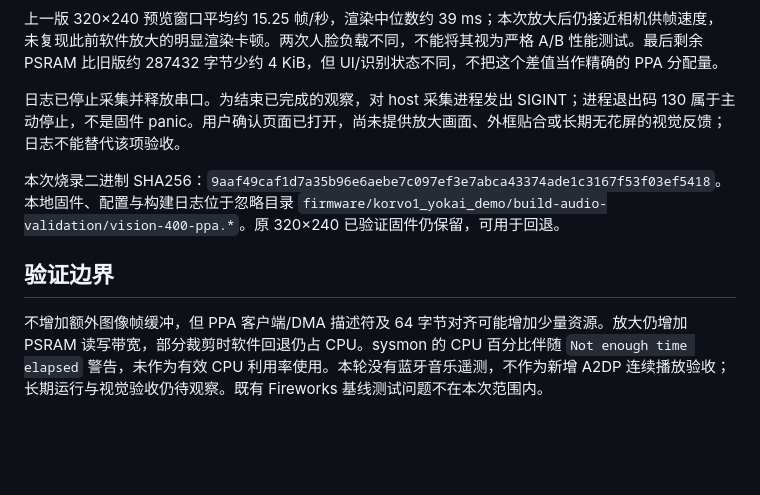
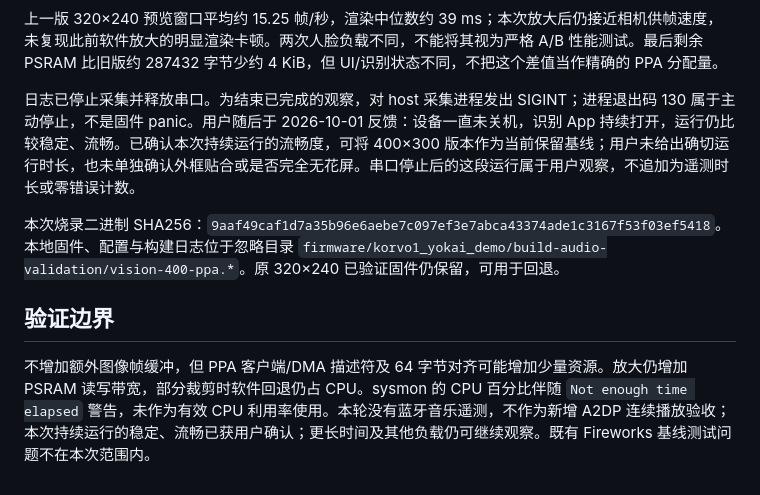
Before and after one commit to weilu-kong/Full-Function-S31-P4-Demo, a Markdown page: docs/reports/2026-10-01-vision-400x300-ppa.md, the part around the change. Drawn GitHub-style; blank space fills up the shorter version.

```diff
--- a/docs/reports/2026-10-01-vision-400x300-ppa.md
+++ b/docs/reports/2026-10-01-vision-400x300-ppa.md
@@ -37,11 +37,11 @@
 
 上一版 320×240 预览窗口平均约 15.25 帧/秒，渲染中位数约 39 ms；本次放大后仍接近相机供帧速度，未复现此前软件放大的明显渲染卡顿。两次人脸负载不同，不能将其视为严格 A/B 性能测试。最后剩余 PSRAM 比旧版约 287432 字节少约 4 KiB，但 UI/识别状态不同，不把这个差值当作精确的 PPA 分配量。
 
-日志已停止采集并释放串口。为结束已完成的观察，对 host 采集进程发出 SIGINT；进程退出码 130 属于主动停止，不是固件 panic。用户确认页面已打开，尚未提供放大画面、外框贴合或长期无花屏的视觉反馈；日志不能替代该项验收。
+日志已停止采集并释放串口。为结束已完成的观察，对 host 采集进程发出 SIGINT；进程退出码 130 属于主动停止，不是固件 panic。用户随后于 2026-10-01 反馈：设备一直未关机，识别 App 持续打开，运行仍比较稳定、流畅。已确认本次持续运行的流畅度，可将 400×300 版本作为当前保留基线；用户未给出确切运行时长，也未单独确认外框贴合或是否完全无花屏。串口停止后的这段运行属于用户观察，不追加为遥测时长或零错误计数。
 
 本次烧录二进制 SHA256：`9aaf49caf1d7a35b96e6aebe7c097ef3e7abca43374ade1c3167f53f03ef5418`。
 本地固件、配置与构建日志位于忽略目录 `firmware/korvo1_yokai_demo/build-audio-validation/vision-400-ppa.*`。原 320×240 已验证固件仍保留，可用于回退。
 
 ## 验证边界
 
-不增加额外图像帧缓冲，但 PPA 客户端/DMA 描述符及 64 字节对齐可能增加少量资源。放大仍增加 PSRAM 读写带宽，部分裁剪时软件回退仍占 CPU。sysmon 的 CPU 百分比伴随 `Not enough time elapsed` 警告，未作为有效 CPU 利用率使用。本轮没有蓝牙音乐遥测，不作为新增 A2DP 连续播放验收；长期运行与视觉验收仍待观察。既有 Fireworks 基线测试问题不在本次范围内。
+不增加额外图像帧缓冲，但 PPA 客户端/DMA 描述符及 64 字节对齐可能增加少量资源。放大仍增加 PSRAM 读写带宽，部分裁剪时软件回退仍占 CPU。sysmon 的 CPU 百分比伴随 `Not enough time elapsed` 警告，未作为有效 CPU 利用率使用。本轮没有蓝牙音乐遥测，不作为新增 A2DP 连续播放验收；本次持续运行的稳定、流畅已获用户确认；更长时间及其他负载仍可继续观察。既有 Fireworks 基线测试问题不在本次范围内。
```
Also changed, not shown: docs/AGENT-HANDOFF.md (+1 -1 lines), docs/reports/2026-10-01-progress-summary.md (+1 -1 lines).
